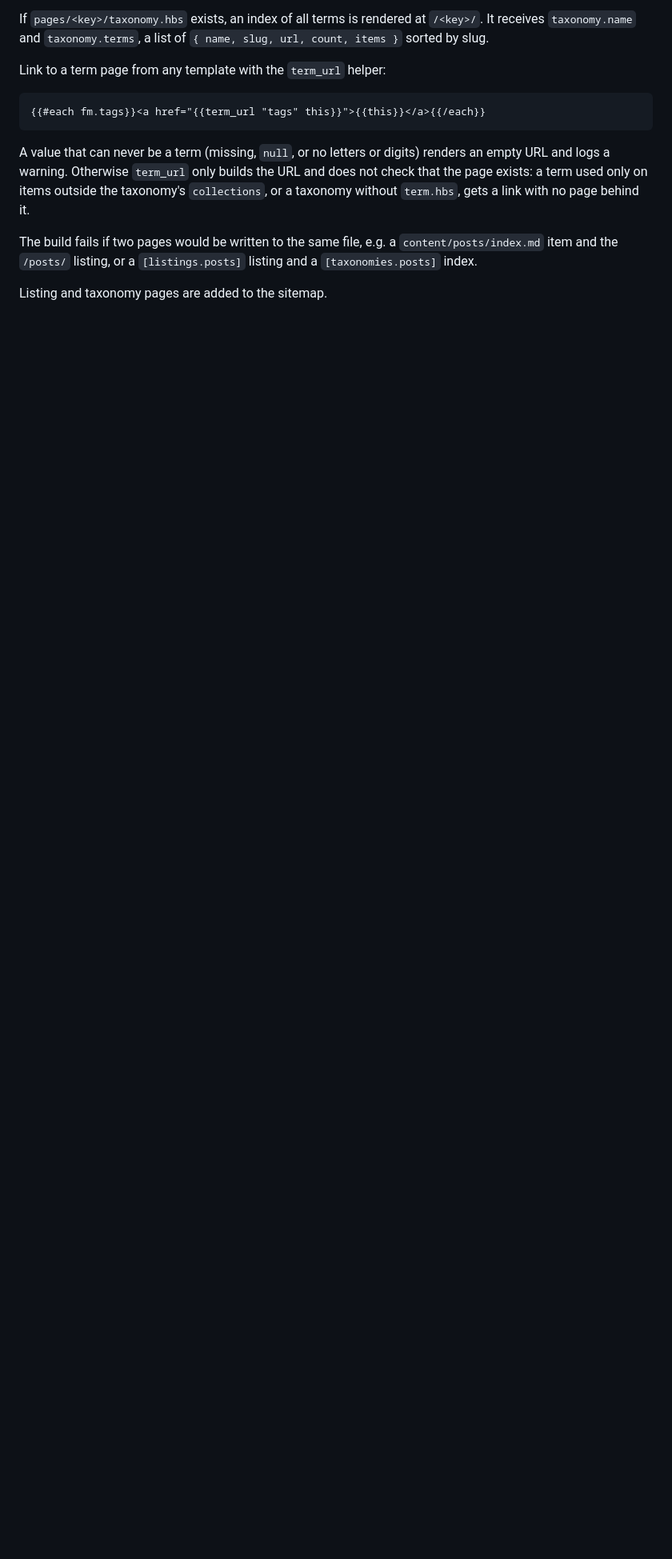
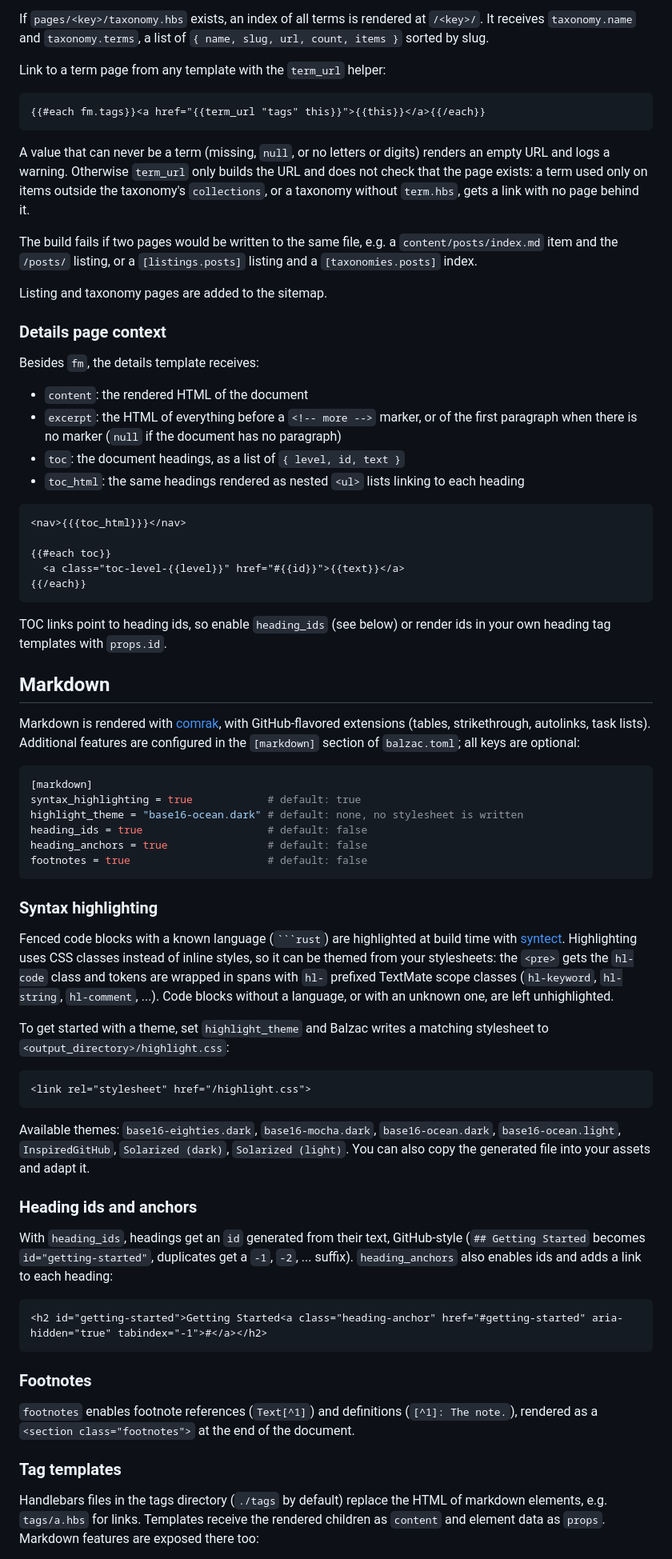
Before and after one commit to getbalzac/balzac, a Markdown page: README.md, the part around one of its changes. Shown at 80% size. Drawn GitHub-style; blank space fills up the shorter version.

Commit message:
docs: document markdown options, toc and excerpt
Co-Authored-By: Claude Opus 5.5 <noreply@anthropic.com>

````diff
--- a/README.md
+++ b/README.md
@@ -298,3 +299,63 @@ The build fails if two pages would be written to the same file, e.g. a `content/
 
 Listing and taxonomy pages are added to the sitemap.
 
+### Details page context
+
+Besides `fm`, the details template receives:
+
+- `content`: the rendered HTML of the document
+- `excerpt`: the HTML of everything before a `<!-- more -->` marker, or of the first paragraph when there is no marker (`null` if the document has no paragraph)
+- `toc`: the document headings, as a list of `{ level, id, text }`
+- `toc_html`: the same headings rendered as nested `<ul>` lists linking to each heading
+
+```hbs
+<nav>{{{toc_html}}}</nav>
+
+{{#each toc}}
+  <a class="toc-level-{{level}}" href="#{{id}}">{{text}}</a>
+{{/each}}
+```
+
+TOC links point to heading ids, so enable `heading_ids` (see below) or render ids in your own heading tag templates with `props.id`.
+
+## Markdown
+
+Markdown is rendered with [comrak](https://github.com/kivikakk/comrak), with GitHub-flavored extensions (tables, strikethrough, autolinks, task lists). Additional features are configured in the `[markdown]` section of `balzac.toml`; all keys are optional:
+
+```toml
+[markdown]
+syntax_highlighting = true            # default: true
+highlight_theme = "base16-ocean.dark" # default: none, no stylesheet is written
+heading_ids = true                    # default: false
+heading_anchors = true                # default: false
+footnotes = true                      # default: false
+```
+
+### Syntax highlighting
+
+Fenced code blocks with a known language (` ```rust `) are highlighted at build time with [syntect](https://github.com/trishume/syntect). Highlighting uses CSS classes instead of inline styles, so it can be themed from your stylesheets: the `<pre>` gets the `hl-code` class and tokens are wrapped in spans with `hl-` prefixed TextMate scope classes (`hl-keyword`, `hl-string`, `hl-comment`, ...). Code blocks without a language, or with an unknown one, are left unhighlighted.
+
+To get started with a theme, set `highlight_theme` and Balzac writes a matching stylesheet to `<output_directory>/highlight.css`:
+
+```html
+<link rel="stylesheet" href="/highlight.css">
+```
+
+Available themes: `base16-eighties.dark`, `base16-mocha.dark`, `base16-ocean.dark`, `base16-ocean.light`, `InspiredGitHub`, `Solarized (dark)`, `Solarized (light)`. You can also copy the generated file into your assets and adapt it.
+
+### Heading ids and anchors
+
+With `heading_ids`, headings get an `id` generated from their text, GitHub-style (`## Getting Started` becomes `id="getting-started"`, duplicates get a `-1`, `-2`, ... suffix). `heading_anchors` also enables ids and adds a link to each heading:
+
+```html
+<h2 id="getting-started">Getting Started<a class="heading-anchor" href="#getting-started" aria-hidden="true" tabindex="-1">#</a></h2>
+```
+
+### Footnotes
+
+`footnotes` enables footnote references (`Text[^1]`) and definitions (`[^1]: The note.`), rendered as a `<section class="footnotes">` at the end of the document.
+
+### Tag templates
+
+Handlebars files in the tags directory (`./tags` by default) replace the HTML of markdown elements, e.g. `tags/a.hbs` for links. Templates receive the rendered children as `content` and element data as `props`. Markdown features are exposed there too:
+
````
Also changed, not shown: other parts of README.md (+11 -0 lines).
